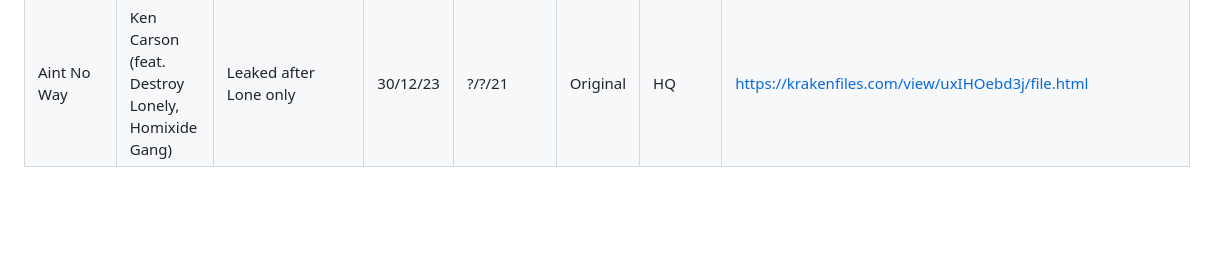
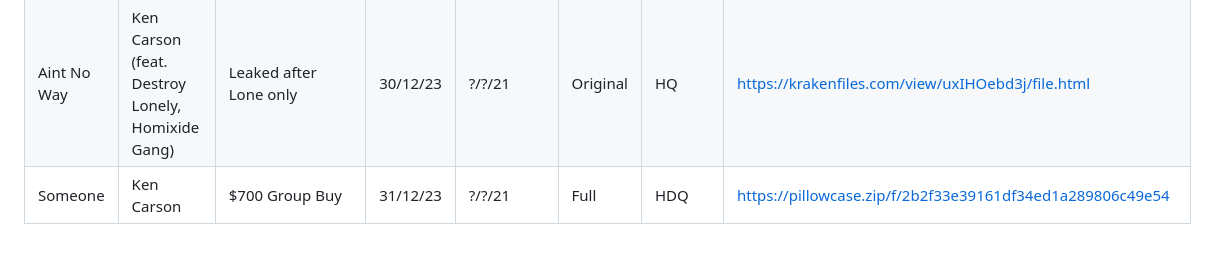
Before and after one commit to urdakota/md-to-tracker, a Markdown page: testing/testing.md, the part around the change. GitHub-like rendering; blank space fills up the shorter version.

```diff
--- a/testing/testing.md
+++ b/testing/testing.md
@@ -122,3 +122,4 @@ https://i.ibb.co/Jnv202h/Instagram838ae97f.jpg
 | Peel                   | Ken Carson (Rich as Hell)    | $800 Group Buy, Finished before, File after MoreChaos sc leak, og file leaked same day | 30/12/23 | ?/?/21 | Original | CDQ     | https://krakenfiles.com/view/thdj0jiDoB/file.html |
 | Aint No Way            | Ken Carson (feat. Destroy Lonely) | $800 Group Buy, HXG Cut by seller         | 30/12/23                         | ?/?/21                 | Full     | HQ      | https://krakenfiles.com/view/HAe0f22HG3/file.html |
 | Aint No Way            | Ken Carson (feat. Destroy Lonely, Homixide Gang) | Leaked after Lone only     | 30/12/23                         | ?/?/21                 | Original | HQ      | https://krakenfiles.com/view/uxIHOebd3j/file.html |
+| Someone                | Ken Carson                     | $700 Group Buy                               | 31/12/23                         | ?/?/21                 | Full     | HDQ     | https://pillowcase.zip/f/2b2f33e39161df34ed1a289806c49e54 |
```
